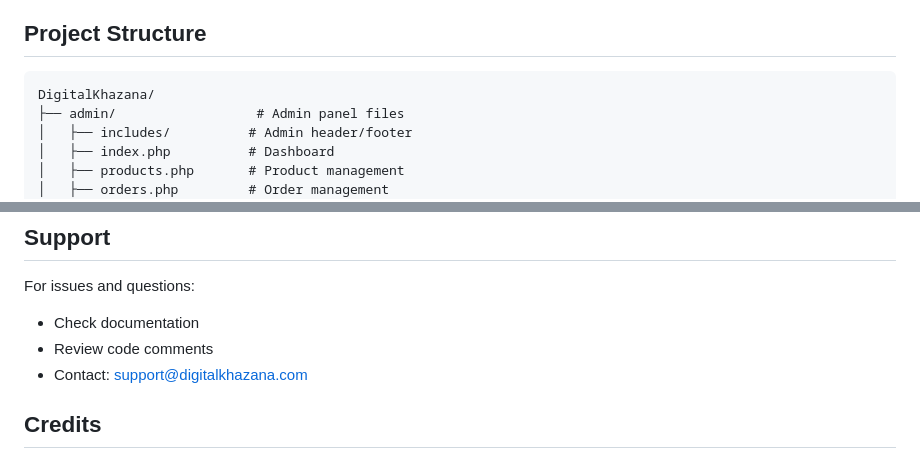
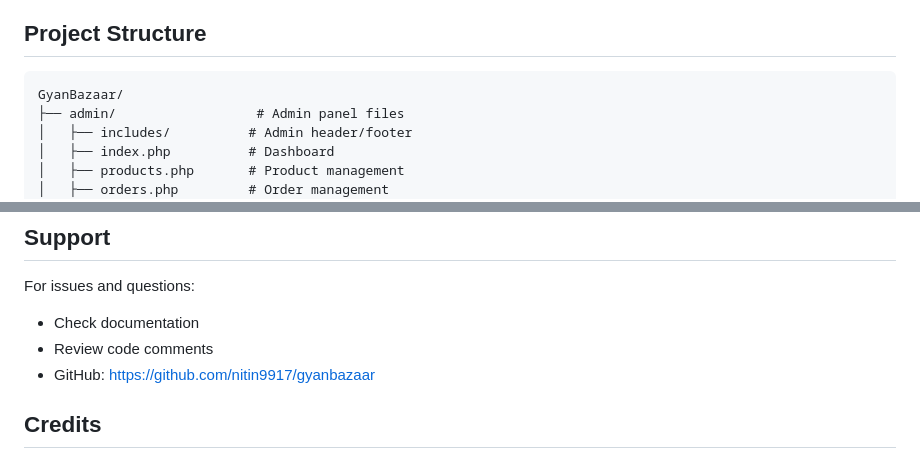
Before and after one commit to sfddb248-lab/gyanbazaar, a Markdown page: README.md, 2 parts joined by grey strips. GitHub-like rendering.

````diff
--- a/README.md
+++ b/README.md
@@ -108,7 +108,7 @@ A complete, responsive digital product marketplace built with PHP, MySQL, and MD
 ## Project Structure
 
 ```
-DigitalKhazana/
+GyanBazaar/
 ├── admin/                  # Admin panel files
 │   ├── includes/          # Admin header/footer
 │   ├── index.php          # Dashboard
@@ -227,7 +227,7 @@ This project is open-source and available for personal and commercial use.
 For issues and questions:
 - Check documentation
 - Review code comments
-- Contact: support@digitalkhazana.com
+- GitHub: https://github.com/nitin9917/gyanbazaar
 
 ## Credits
 - MDBootstrap: https://mdbootstrap.com
````
Also changed, not shown: other parts of README.md (+9 -9 lines).
